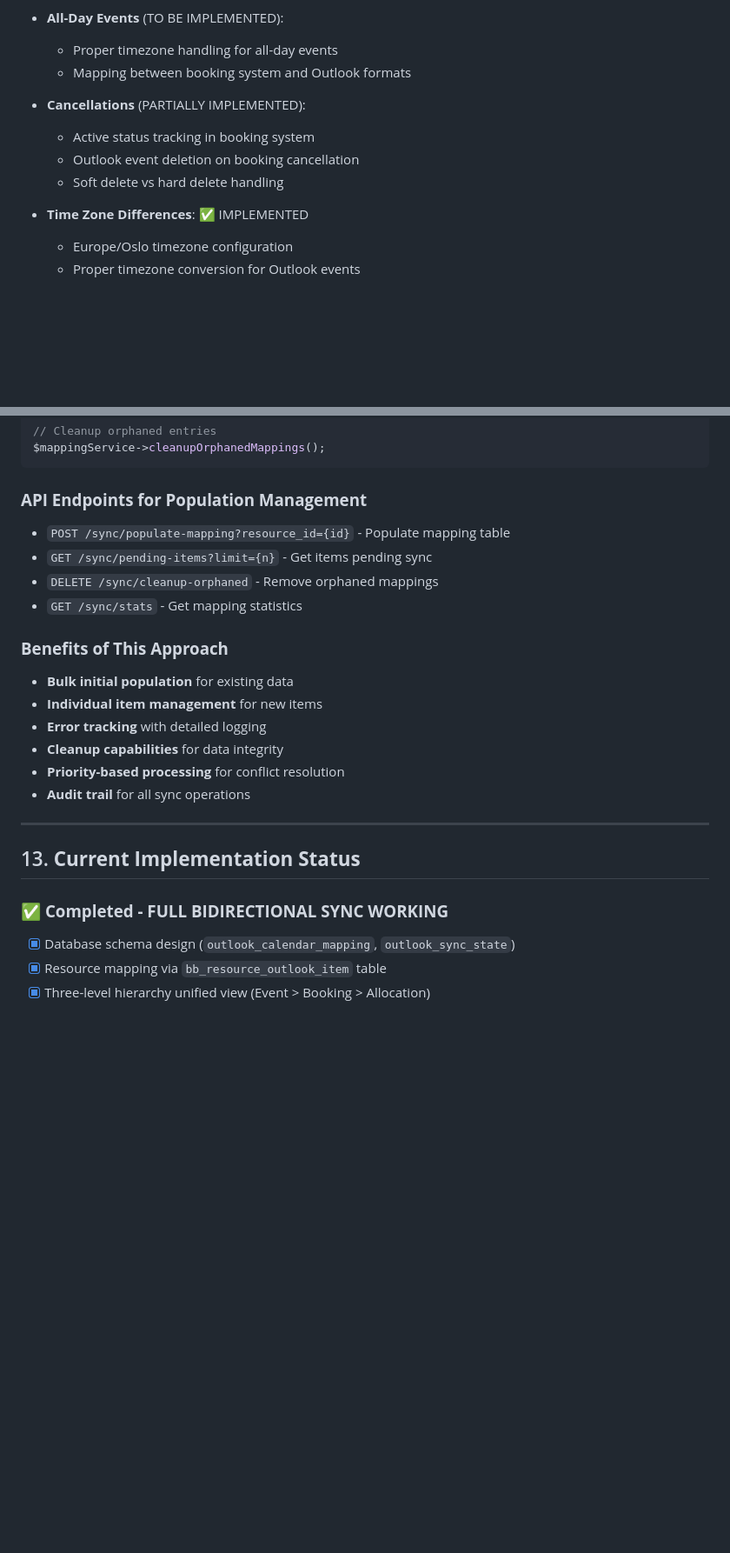
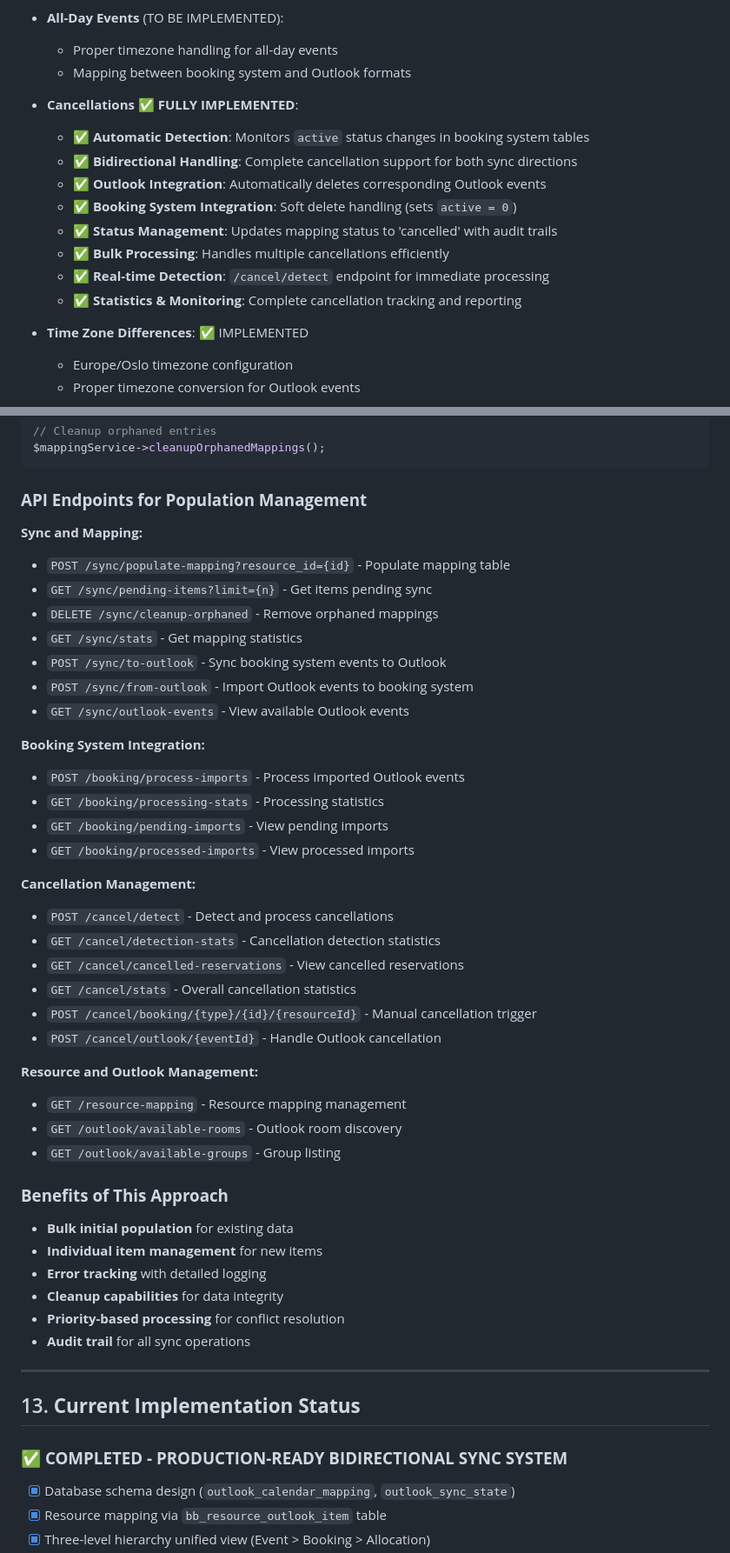
Before and after one commit to PorticoEstate/OutlookBookingSync, a Markdown page: doc/calendar_sync_service_plan.md, 2 parts joined by grey strips. Shown: that part at 87% size. Rendered like a GitHub page; blank space fills up the shorter version.

```diff
--- a/doc/calendar_sync_service_plan.md
+++ b/doc/calendar_sync_service_plan.md
@@ -197,10 +197,15 @@ Synchronize room bookings between the internal booking system and Outlook (Micro
   - Proper timezone handling for all-day events
   - Mapping between booking system and Outlook formats
 
-- **Cancellations** (PARTIALLY IMPLEMENTED):
-  - Active status tracking in booking system
-  - Outlook event deletion on booking cancellation
-  - Soft delete vs hard delete handling
+- **Cancellations** ✅ **FULLY IMPLEMENTED**:
+  - ✅ **Automatic Detection**: Monitors `active` status changes in booking system tables
+  - ✅ **Bidirectional Handling**: Complete cancellation support for both sync directions
+  - ✅ **Outlook Integration**: Automatically deletes corresponding Outlook events
+  - ✅ **Booking System Integration**: Soft delete handling (sets `active = 0`)
+  - ✅ **Status Management**: Updates mapping status to 'cancelled' with audit trails
+  - ✅ **Bulk Processing**: Handles multiple cancellations efficiently
+  - ✅ **Real-time Detection**: `/cancel/detect` endpoint for immediate processing
+  - ✅ **Statistics & Monitoring**: Complete cancellation tracking and reporting
 
 - **Time Zone Differences**: ✅ IMPLEMENTED
   - Europe/Oslo timezone configuration
@@ -262,10 +267,33 @@ $mappingService->cleanupOrphanedMappings();
 
 ### **API Endpoints for Population Management**
 
+**Sync and Mapping:**
 - `POST /sync/populate-mapping?resource_id={id}` - Populate mapping table
 - `GET /sync/pending-items?limit={n}` - Get items pending sync
 - `DELETE /sync/cleanup-orphaned` - Remove orphaned mappings
 - `GET /sync/stats` - Get mapping statistics
+- `POST /sync/to-outlook` - Sync booking system events to Outlook
+- `POST /sync/from-outlook` - Import Outlook events to booking system
+- `GET /sync/outlook-events` - View available Outlook events
+
+**Booking System Integration:**
+- `POST /booking/process-imports` - Process imported Outlook events
+- `GET /booking/processing-stats` - Processing statistics
+- `GET /booking/pending-imports` - View pending imports
+- `GET /booking/processed-imports` - View processed imports
+
+**Cancellation Management:**
+- `POST /cancel/detect` - Detect and process cancellations
+- `GET /cancel/detection-stats` - Cancellation detection statistics
+- `GET /cancel/cancelled-reservations` - View cancelled reservations
+- `GET /cancel/stats` - Overall cancellation statistics
+- `POST /cancel/booking/{type}/{id}/{resourceId}` - Manual cancellation trigger
+- `POST /cancel/outlook/{eventId}` - Handle Outlook cancellation
+
+**Resource and Outlook Management:**
+- `GET /resource-mapping` - Resource mapping management
+- `GET /outlook/available-rooms` - Outlook room discovery
+- `GET /outlook/available-groups` - Group listing
 
 ### **Benefits of This Approach**
 
@@ -280,7 +308,7 @@ $mappingService->cleanupOrphanedMappings();
 
 ## 13. **Current Implementation Status**
 
-### ✅ **Completed - FULL BIDIRECTIONAL SYNC WORKING**
+### ✅ **COMPLETED - PRODUCTION-READY BIDIRECTIONAL SYNC SYSTEM**
 - [x] Database schema design (`outlook_calendar_mapping`, `outlook_sync_state`)
 - [x] Resource mapping via `bb_resource_outlook_item` table
 - [x] Three-level hierarchy unified view (Event > Booking > Allocation)
```
Also changed, not shown: other parts of doc/calendar_sync_service_plan.md (+118 -61 lines).
